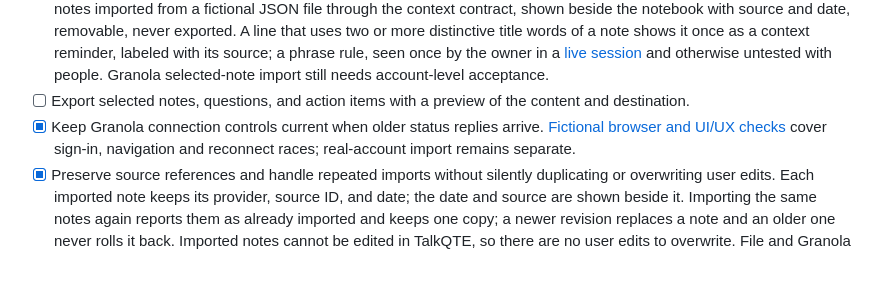
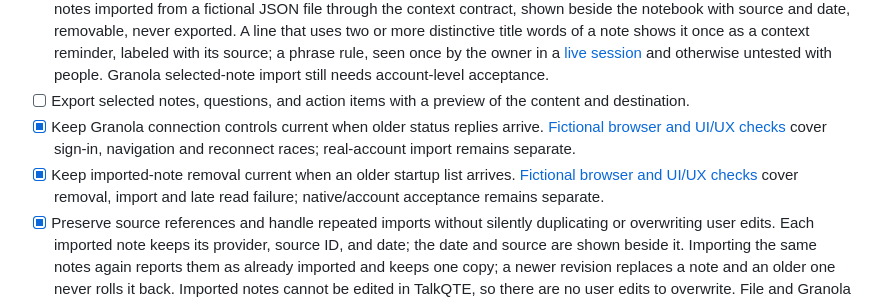
Before and after one commit to connorburgess/talkqte, a Markdown page: ROADMAP.md, the part around the change. Drawn GitHub-style; blank space fills up the shorter version.

Commit message:
fix(context): preserve note removals after late startup replies
Signed-off-by: Connor Burgess <76454557+connorburgess@users.noreply.github.com>

```diff
--- a/ROADMAP.md
+++ b/ROADMAP.md
@@ -136,6 +136,7 @@ TalkQTE should complement an existing note-taking workflow. Evaluate Granola fir
 - [ ] Use imported notes as selected meeting context without requiring a second recording of the original meeting. First slice: notes imported from a fictional JSON file through the context contract, shown beside the notebook with source and date, removable, never exported. A line that uses two or more distinctive title words of a note shows it once as a context reminder, labeled with its source; a phrase rule, seen once by the owner in a [live session](docs/native-validation.md#live-session-check) and otherwise untested with people. Granola selected-note import still needs account-level acceptance.
 - [ ] Export selected notes, questions, and action items with a preview of the content and destination.
 - [x] Keep Granola connection controls current when older status replies arrive. [Fictional browser and UI/UX checks](docs/granola-import-validation.md#connection-status-after-sign-in-or-navigation) cover sign-in, navigation and reconnect races; real-account import remains separate.
+- [x] Keep imported-note removal current when an older startup list arrives. [Fictional browser and UI/UX checks](docs/context-list-recovery.md) cover removal, import and late read failure; native/account acceptance remains separate.
 - [x] Preserve source references and handle repeated imports without silently duplicating or overwriting user edits. Each imported note keeps its provider, source ID, and date; the date and source are shown beside it. Importing the same notes again reports them as already imported and keeps one copy; a newer revision replaces a note and an older one never rolls it back. Imported notes cannot be edited in TalkQTE, so there are no user edits to overwrite. File and Granola revision paths have fictional Rust checks, and the repeat notice has browser coverage. Granola uses provider update timestamps to reject older copies; [real-account import confirmation remains pending](docs/granola-import-validation.md#refreshing-an-imported-note).
 - [x] Give each connection explicit permissions and disconnect controls; apply retention rules to imported copies. Imported copies, from a file or from Granola, live only in memory and can be removed one at a time or all at once. The Granola connection is the person's own sign-in; the notebook states what TalkQTE may do with it (list and read chosen notes of the last 30 days, and one question to the assistant when asked; no transcripts, nothing written back) and **Disconnect Granola** forgets the sign-in without touching imported notes. Fictional checks cover connection retirement, late replies, removal and export exclusion. Sign-in, listing and requested suggestions have worked in account checks; selected-note import and real-account disconnect/data-flow acceptance remain pending ([evidence](docs/granola-import-validation.md#privacy-boundary-checks)).
 
```
Also changed, not shown: README.md (+1 -1 lines), docs/context-list-recovery.md (added, +29 -0 lines), docs/product-readiness.md (+2 -0 lines), docs/assets/context-removal-after.png (added), docs/assets/context-removal-before.png (added), docs/assets/context-removal-narrow.png (added), 4 other files.
